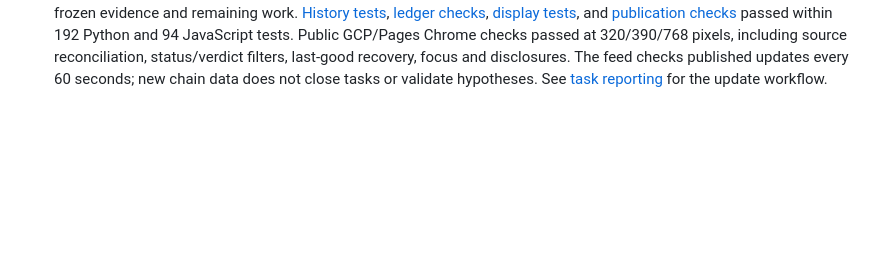
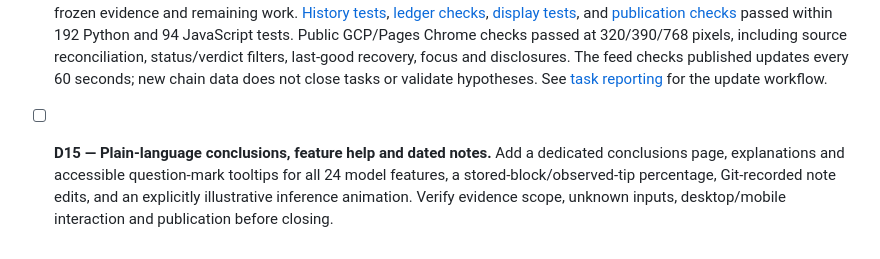
Before and after one commit to netzo92/deanonymizing_xmr, a Markdown page: brain/tasks/dashboard.md, the part around the change. Drawn GitHub-style; blank space fills up the shorter version.

Commit message:
Record the conclusions, feature help and note changelog task

```diff
--- a/brain/tasks/dashboard.md
+++ b/brain/tasks/dashboard.md
@@ -54,3 +54,5 @@ every webpage update.
 - [x] **D13 — Prospective pool observations page.** The [pool page](../../docs/pool.html) presents source/synchronization metadata, exact aggregate fees and weights, node receipt-time availability, poll history and gaps, retained outcome states, and a histogram of eligible local detection intervals. It distinguishes pool disappearance from a block match and keeps cold-start/interrupted records visible. [UI tests](../../tests/test_pool_view.js) and Chrome checks cover count reconciliation, unknown/empty/partial states, malformed snapshots, failed refresh and recovery, keyboard focus/disclosures and 320/390/768-pixel layouts. The [recorder tests](../../tests/test_pool_observer.py) cover matching, censoring, retention and source guards. This completes the descriptive display; [PN1–PN3](../research/private-node-observations.md) still require node synchronization, controlled observation coverage and forward forecast evaluation.
 
 - [x] **D14 — Dated TODO activity and hypothesis outcomes.** The [activity feed](../../docs/task-activity-view.js) shows first-recorded, closed, reopened, removed and reintroduced task events with Git dates and source links, plus browser-local unread notices. Imported completed tasks retain unknown actual closure dates. The [hypothesis ledger](../../research/hypotheses.json) maps all 68 research checklists to 53 questions/objectives with separate execution status, scientific verdict, theoretical interpretation, measured conclusion, frozen evidence and remaining work. [History tests](../../tests/test_task_activity.py), [ledger checks](../../tests/test_hypotheses.py), [display tests](../../tests/test_task_activity_view.js), and [publication checks](../../tests/test_static_publication.py) passed within 192 Python and 94 JavaScript tests. Public GCP/Pages Chrome checks passed at 320/390/768 pixels, including source reconciliation, status/verdict filters, last-good recovery, focus and disclosures. The feed checks published updates every 60 seconds; new chain data does not close tasks or validate hypotheses. See [task reporting](../workflows/task-reporting.md) for the update workflow.
+
+- [ ] **D15 — Plain-language conclusions, feature help and dated notes.** Add a dedicated conclusions page, explanations and accessible question-mark tooltips for all 24 model features, a stored-block/observed-tip percentage, Git-recorded note edits, and an explicitly illustrative inference animation. Verify evidence scope, unknown inputs, desktop/mobile interaction and publication before closing.
```
